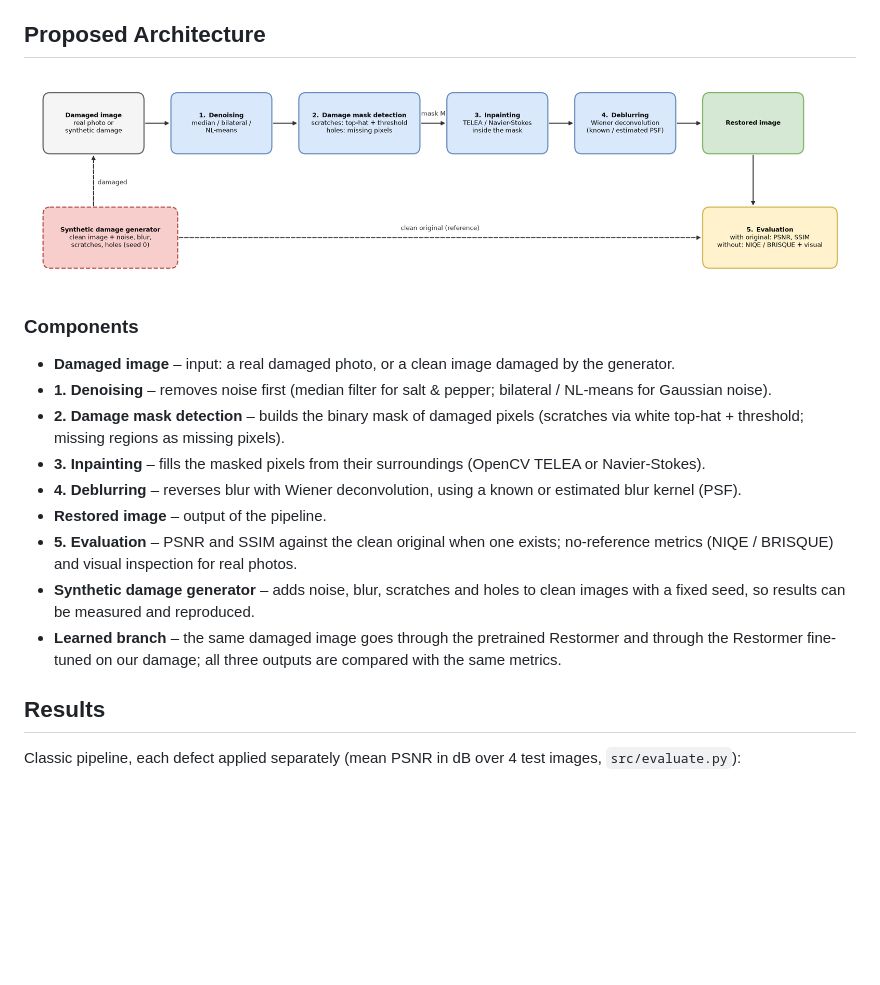
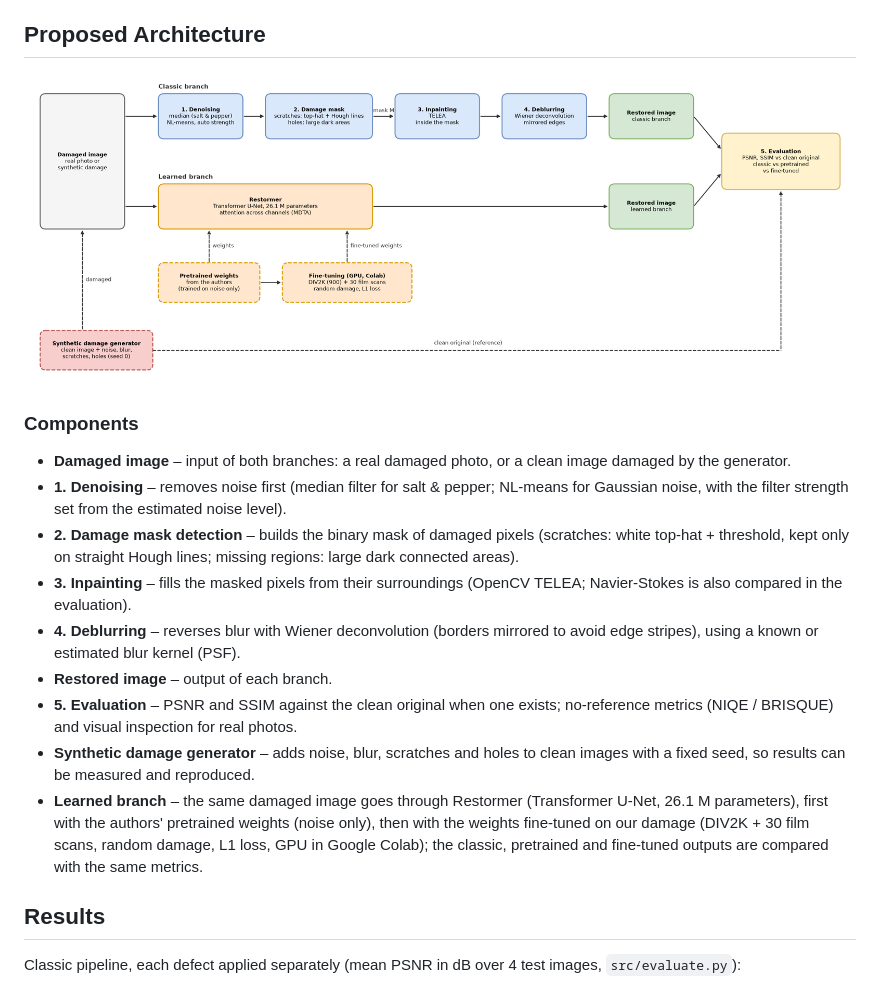
Before and after one commit to iv3bta/image-restoration, a Markdown page: README.md, the part around the change. Drawn GitHub-style; pictures changed too: docs/architecture.png; blank space fills up the shorter version.

Commit message:
Update architecture diagram with the learned branch

```diff
--- a/README.md
+++ b/README.md
@@ -58,15 +58,15 @@ Analysis of similar articles / applications / projects from the last 5 years.
 
 ### Components
 
-- **Damaged image** – input: a real damaged photo, or a clean image damaged by the generator.
-- **1. Denoising** – removes noise first (median filter for salt & pepper; bilateral / NL-means for Gaussian noise).
-- **2. Damage mask detection** – builds the binary mask of damaged pixels (scratches via white top-hat + threshold; missing regions as missing pixels).
-- **3. Inpainting** – fills the masked pixels from their surroundings (OpenCV TELEA or Navier-Stokes).
-- **4. Deblurring** – reverses blur with Wiener deconvolution, using a known or estimated blur kernel (PSF).
-- **Restored image** – output of the pipeline.
+- **Damaged image** – input of both branches: a real damaged photo, or a clean image damaged by the generator.
+- **1. Denoising** – removes noise first (median filter for salt & pepper; NL-means for Gaussian noise, with the filter strength set from the estimated noise level).
+- **2. Damage mask detection** – builds the binary mask of damaged pixels (scratches: white top-hat + threshold, kept only on straight Hough lines; missing regions: large dark connected areas).
+- **3. Inpainting** – fills the masked pixels from their surroundings (OpenCV TELEA; Navier-Stokes is also compared in the evaluation).
+- **4. Deblurring** – reverses blur with Wiener deconvolution (borders mirrored to avoid edge stripes), using a known or estimated blur kernel (PSF).
+- **Restored image** – output of each branch.
 - **5. Evaluation** – PSNR and SSIM against the clean original when one exists; no-reference metrics (NIQE / BRISQUE) and visual inspection for real photos.
 - **Synthetic damage generator** – adds noise, blur, scratches and holes to clean images with a fixed seed, so results can be measured and reproduced.
-- **Learned branch** – the same damaged image goes through the pretrained Restormer and through the Restormer fine-tuned on our damage; all three outputs are compared with the same metrics.
+- **Learned branch** – the same damaged image goes through Restormer (Transformer U-Net, 26.1 M parameters), first with the authors' pretrained weights (noise only), then with the weights fine-tuned on our damage (DIV2K + 30 film scans, random damage, L1 loss, GPU in Google Colab); the classic, pretrained and fine-tuned outputs are compared with the same metrics.
 
 ## Results
 
```
Also changed, not shown: 1 other file.
